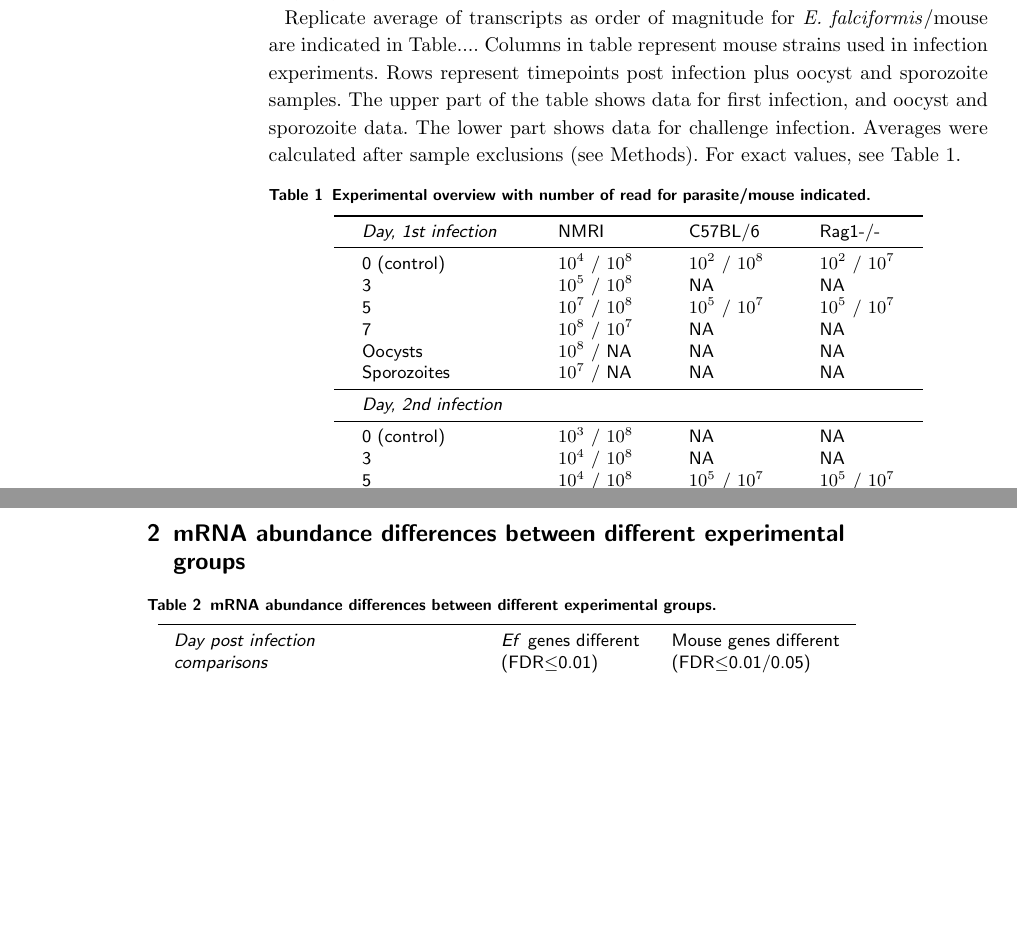
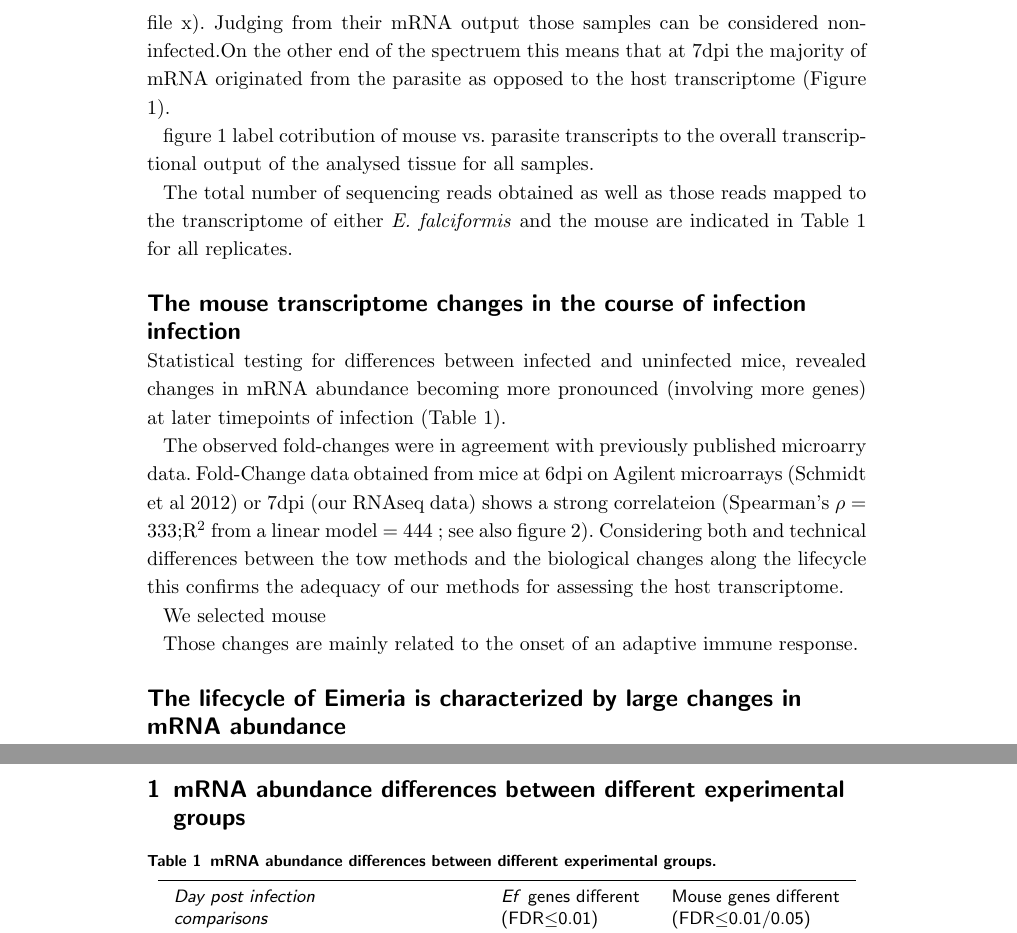
Before and after one commit to derele/Ef_RNAseq, a LaTeX document (figuresANDmanuscript/manuscriptBMCformat/manuscript_rnaseq.tex): two parts of pages 1 and 2 of 11 before the commit and two parts of pages 2 and 3 of 12 after it, joined at a grey line, cut at the place of the change, the shorter picture padded with empty space. Compiled offline with pdfLaTeX.

Commit message:
A first day of work on the MS tex file

```diff
--- a/figuresANDmanuscript/manuscriptBMCformat/manuscript_rnaseq.tex
+++ b/figuresANDmanuscript/manuscriptBMCformat/manuscript_rnaseq.tex
@@ -282,11 +279 @@ We performed mRNA sequencing of caecum tissue of mice infected with
-the parasite \textit{E. falciformis} at different timepoints and for
-infections of different mouse strains.
 
-Replicate average of transcripts as order of magnitude for
-\textit{E. falciformis}/mouse are indicated in Table.... Columns in
-table represent mouse strains used in infection experiments. Rows
-represent timepoints post infection plus oocyst and sporozoite
-samples. The upper part of the table shows data for first infection,
-and oocyst and sporozoite data. The lower part shows data for
-challenge infection. Averages were calculated after sample exclusions
-(see Methods). For exact values, see Table 1.
@@ -293,20 +292,4 @@ challenge infection. Averages were calculated after sample exclusions
 
-	\setlength{\tabcolsep}{14pt}
-	\begin{table}[H]
-	\small
-	\begin{center}
-	\caption{Experimental overview with number of read for parasite/mouse indicated.}
-\begin{tabular}{*4l}    \toprule
-\textit{Day, 1st infection}  	& NMRI  & C57BL/6  & Rag1-/- \\ \midrule
-	0 (control)    & $10^4$ / $10^8$  & $10^2$ / $10^8$  & $10^2$ / $10^7$  \\ %rep1/rep2, NA=no replicate
-3  		& $10^5$ / $10^8$ & NA  & NA \\
-5  		& $10^7$ / $10^8$ & $10^5$ / $10^7$  & $10^5$ / $10^7$ \\
-7  		& $10^8$ / $10^7$ & NA  & NA \\
-Oocysts 	& $10^8$ / NA & NA  & NA \\
-Sporozoites 	& $10^7$ / NA & NA  & NA \\ \midrule
+The number of sequencing reads obtained for individual replicates
+ranged between 111111 (samply NMRIxyz) and 222222 (NMRIwyv).
 
-\textit{Day, 2nd infection}  	\\ \midrule
-0 (control)     & $10^3$ / $10^8$  &  NA  & NA  \\ %rep1/rep2, NA=no replicate
-3  		& $10^4$ / $10^8$ & NA  & NA \\
-5  		& $10^4$ / $10^8$ & $10^5$ / $10^7$  & $10^5$ / $10^7$ \\
-7  		& $10^6$ / $10^8$ & NA  & NA \\
@@ -313,10 +312,92 @@ Sporozoites 	& $10^7$ / NA & NA  & NA \\ \midrule
+samples (see adddtional file x). Judging from their mRNA output those
+samples can be considered non-infected.On the other end of the
+spectruem this means that at 7dpi the majority of mRNA originated from
+the parasite as opposed to the host transcriptome (Figure 1).
+
+%%%%%
+figure 1 label
+cotribution of mouse vs. parasite transcripts to the overall
+transcriptional output of the analysed tissue for all samples.
+%%%%
+
+The total number of sequencing reads obtained as well as those reads
+mapped to the transcriptome of either \textit{E. falciformis} and the
+mouse are indicated in Table 1 for all replicates.
+
+%% Before was not pretty. All those NA's. If people are like me they
+%% hate NAs in tables ;-). I think you sould make the above table from
+%% data with xtable.
+
+%% best use a straight 2d table with...
+
+% label & mouse strain & parasite dpi & naive/challenge & number of
+% reads & #mapped to mouse & #mapped to \textit{E. falciformis}
+
+%% column name "naive/challenge" can change
+
+%% as technical as it seems people will want to know what our labels
+%% mean (they appear in figures throughout) therfore it is good to
+%% have them in table 1
+
+\section*{The mouse transcriptome changes in the course of infection infection}
+
+Statistical testing for differences between infected and uninfected
+mice, revealed changes in mRNA abundance becoming more pronounced
+(involving more genes) at later timepoints of infection (Table 1).
+
+The observed fold-changes were in agreement with previously published
+microarry data. Fold-Change data obtained from mice at 6dpi on Agilent
+microarrays (Schmidt et al 2012) or 7dpi (our RNAseq data) shows a
+strong correlateion (Spearman's \rho = 333; $R^2$ from a linear model
+= 444 ; see also figure 2). Considering both and technical differences
+between the tow methods and the biological changes along the lifecycle
+this confirms the adequacy of our methods for assessing the host
+transcriptome.
+
+We selected mouse
+%%% This is from methods but all the results should be presented here:
+
+%% Selecting at most at most 500 genes differentially abundant with
+%% lowest FDR (<0.05) are selected. In the next step, the 500 mRNAs from
+%% each comparison (or less) are joined. For \textit{E. falciformis} time
+%% p.i. comparison, this resulted in 1618 unique genes selected as
+%% differently expressed . The 22 genes in the NMRI vs C57BL/6 comparison
+%% are not included in the \textit{E. falciformis} life cycle
+%% analysis. The same comparisons for mouse yielded 8052 genes in total
+%% and 1313 unique ones. In heatmaps, all samples, i.e. also samples
+%% which themselves did not have any significantly different mRNAs
+%% according to our selection, were included in hierarchical
+%% clustering.
 
 
-	\bottomrule
- \hline
-\end{tabular}
-\end{center}
-\end{table}
+
+Those changes are mainly related to the onset of an
+adaptive immune response.
+
+
+
+
+\section*{The lifecycle of Eimeria is characterized by large changes in mRNA abundance}
+
+%%% This is from methods but all the results should be presented here:
+
+%% Selecting at most at most 500 genes differentially abundant with
+%% lowest FDR (<0.05) are selected. In the next step, the 500 mRNAs from
+%% each comparison (or less) are joined. For \textit{E. falciformis} time
+%% p.i. comparison, this resulted in 1618 unique genes selected as
+%% differently expressed . The 22 genes in the NMRI vs C57BL/6 comparison
+%% are not included in the \textit{E. falciformis} life cycle
+%% analysis. The same comparisons for mouse yielded 8052 genes in total
+%% and 1313 unique ones. In heatmaps, all samples, i.e. also samples
+%% which themselves did not have any significantly different mRNAs
+%% according to our selection, were included in hierarchical
+%% clustering.
+
+
+%% This might be figure label
+%% Scale bar in heatmaps show 0 as mean mRNA abundance for
+%% each gene (row). Up (green) and down-regulation (brown) denote number
+%% of standard deviations from 0, i.e., row mean.
 
 
 
```
Also changed, not shown: figuresANDmanuscript/manuscriptBMCformat/manuscript_rnaseq.pdf, figuresANDmanuscript/manuscriptBMCformat/manuscript_rnaseq.tex (178 more changed lines), 2 other files.
